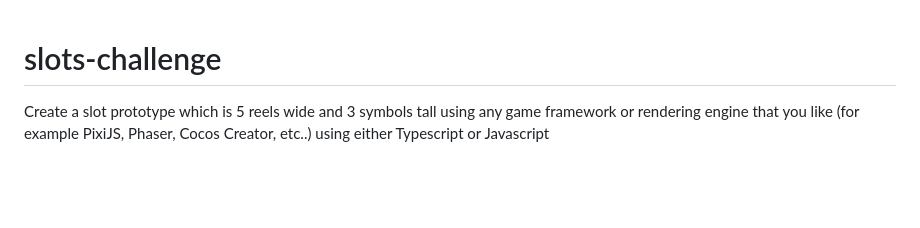
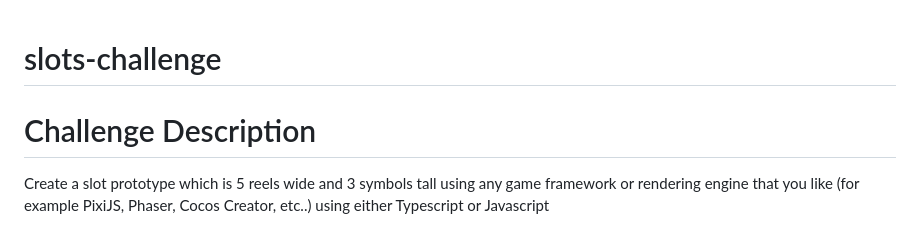
Before and after one commit to carlosperales95/slots-challenge, a Markdown page: README.md, the part around the change. Drawn GitHub-style; blank space fills up the shorter version.

```diff
--- a/README.md
+++ b/README.md
@@ -1,5 +1,5 @@
 # slots-challenge
-
+# Challenge Description
 Create a slot prototype which is 5 reels wide and 3 symbols tall using any game
 framework or rendering engine that you like (for example PixiJS, Phaser, Cocos
 Creator, etc..) using either Typescript or Javascript
```
